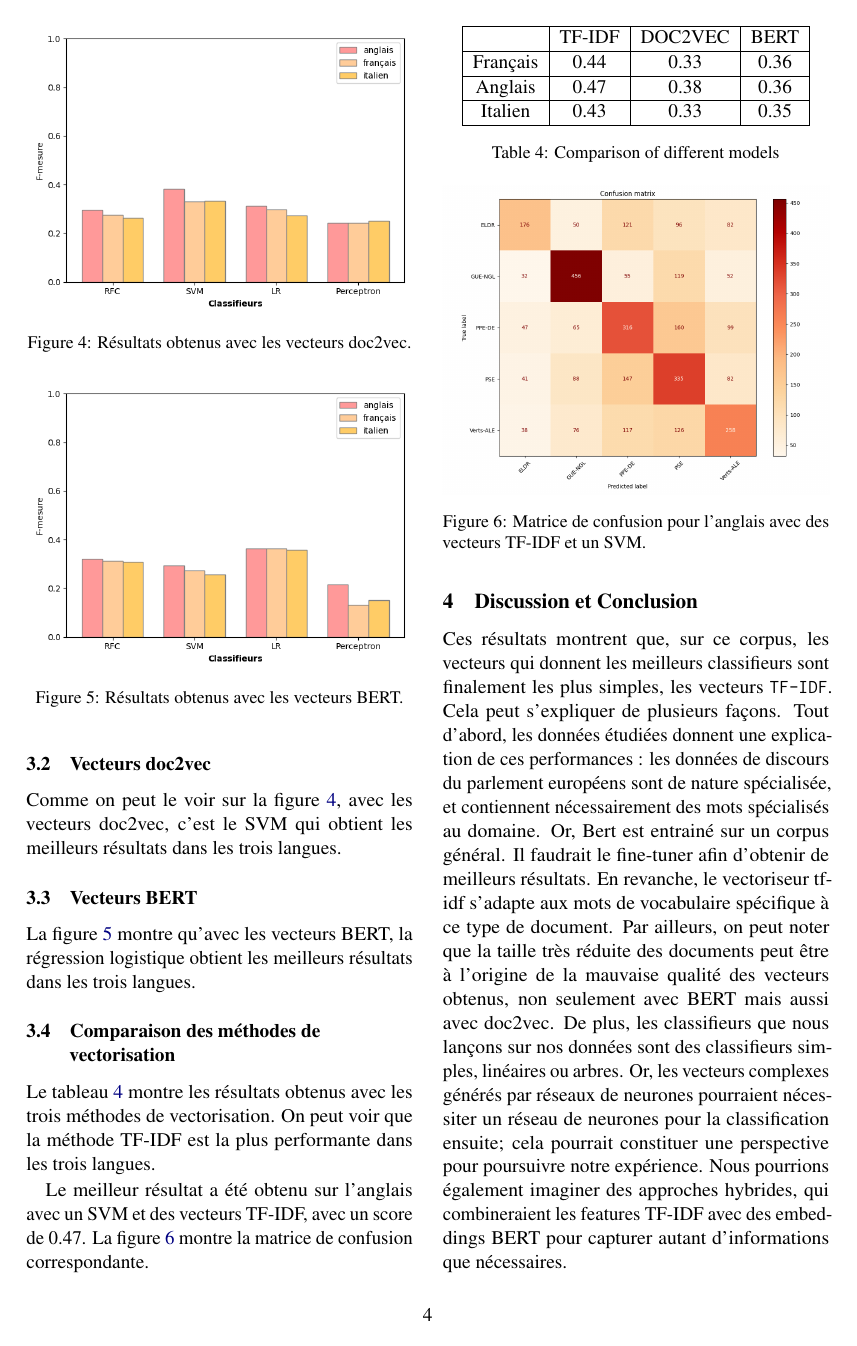
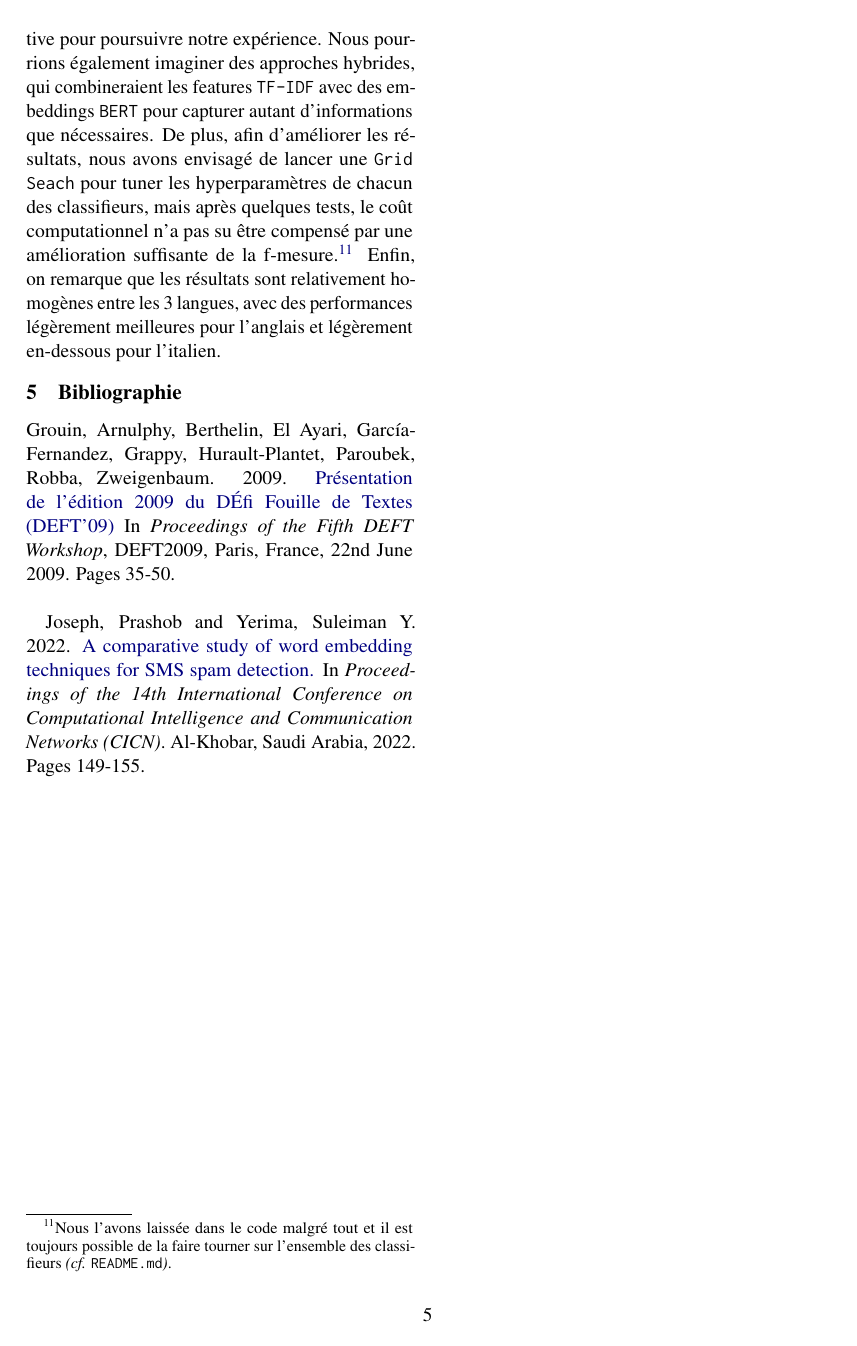
Before and after one commit to Karlemami/DEFT, a LaTeX paper (paper/paper.tex, which reads paper/discussion.tex): page 4 of 5 before the commit and page 5 of 5 after it. Compiled offline with pdfLaTeX.

Commit message:
discussion improved

```diff
--- a/paper/discussion.tex
+++ b/paper/discussion.tex
@@ -1,3 +1,3 @@
 \section{Discussion et Conclusion}
 
-Ces résultats montrent que, sur ce corpus, les vecteurs qui donnent les meilleurs classifieurs sont finalement les plus simples, les vecteurs \texttt{TF-IDF}. Cela peut s'expliquer de plusieurs façons. Tout d'abord, les données étudiées donnent une explication de ces performances : les données de discours du parlement européens sont de nature spécialisée, et contiennent nécessairement des mots spécialisés au domaine. Or, Bert est entrainé sur un corpus général. Il faudrait le fine-tuner afin d'obtenir de meilleurs résultats. En revanche, le vectoriseur tf-idf s'adapte aux mots de vocabulaire spécifique à ce type de document. Par ailleurs, on peut noter que la taille très réduite des documents peut être à l'origine de la mauvaise qualité des vecteurs obtenus, non seulement avec BERT mais aussi avec doc2vec. De plus, les classifieurs que nous lançons sur nos données sont des classifieurs simples, linéaires ou arbres. Or, les vecteurs complexes générés par réseaux de neurones pourraient nécessiter un réseau de neurones pour la classification ensuite; cela pourrait constituer une perspective pour poursuivre notre expérience. Nous pourrions également imaginer des approches hybrides, qui combineraient les features TF-IDF avec des embeddings BERT pour capturer autant d'informations que nécessaires.
+Les résultats montrent que, sur ce corpus, les vecteurs qui donnent les meilleurs classifieurs sont finalement les moins complexes et les moins denses, c'est-à-dire, les vecteurs \texttt{TF-IDF}. Cela peut s'expliquer de plusieurs façons. Une première raison peut être la nature même des données étudiées : les données de discours du parlement européens sont spécialisée, et contiennent nécessairement des mots relatifs au domaine. Or, \texttt{BERT} est entrainé sur un corpus général. On pourrait envisager de le fine-tuner afin d'obtenir de meilleurs résultats.  \footnote{Il existe également un modèle spécialisé sur le domaine légal, nommé \texttt{LEGAL-BERT}, mais il n'est entraîné que sur l'anglais. Cela pourrait toutefois constituer une recherche ultérieure.} En revanche, le vectoriseur \texttt{TF-IDF} s'adapte au vocabulaire juridique spécifique à ce type de document. Par ailleurs, on peut supposer que la taille relativement réduite des documents peut être à l'origine de la mauvaise qualité des vecteurs obtenus, non seulement avec \texttt{BERT} mais aussi avec \texttt{Doc2Vec}. De plus, les classifieurs que nous lançons sur nos données sont des classifieurs simples, linéaires ou sous forme arbres de décision. Or, les vecteurs complexes générés par réseaux de neurones pourraient nécessiter un réseau de neurones pour la classification ensuite; cela pourrait constituer une perspective pour poursuivre notre expérience. Nous pourrions également imaginer des approches hybrides, qui combineraient les features \texttt{TF-IDF} avec des embeddings \texttt{BERT} pour capturer autant d'informations que nécessaires. De plus, afin d'améliorer les résultats, nous avons envisagé de lancer une \texttt{Grid Seach} pour tuner les hyperparamètres de chacun des classifieurs, mais après quelques tests, le coût computationnel n'a pas su être compensé par une amélioration suffisante de la f-mesure.\footnote{Nous l'avons laissée dans le code malgré tout et il est toujours possible de la faire tourner sur l'ensemble des classifieurs \textit{(cf. \texttt{README.md})}.} Enfin, on remarque que les résultats sont relativement homogènes entre les 3 langues, avec des performances légèrement meilleures pour l'anglais et légèrement en-dessous pour l'italien.
```
Also changed, not shown: paper/paper.pdf.
